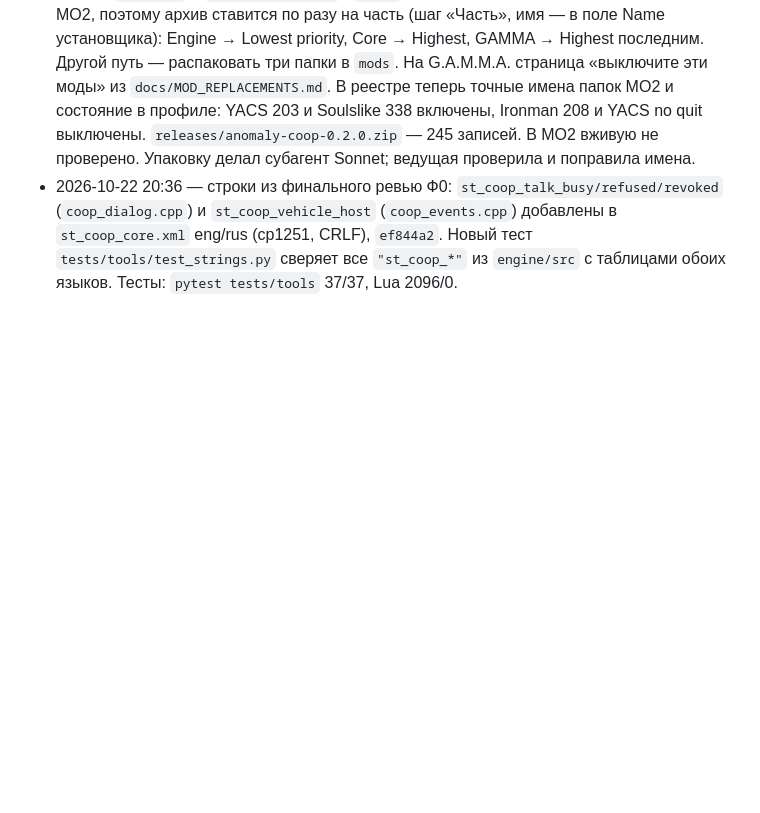
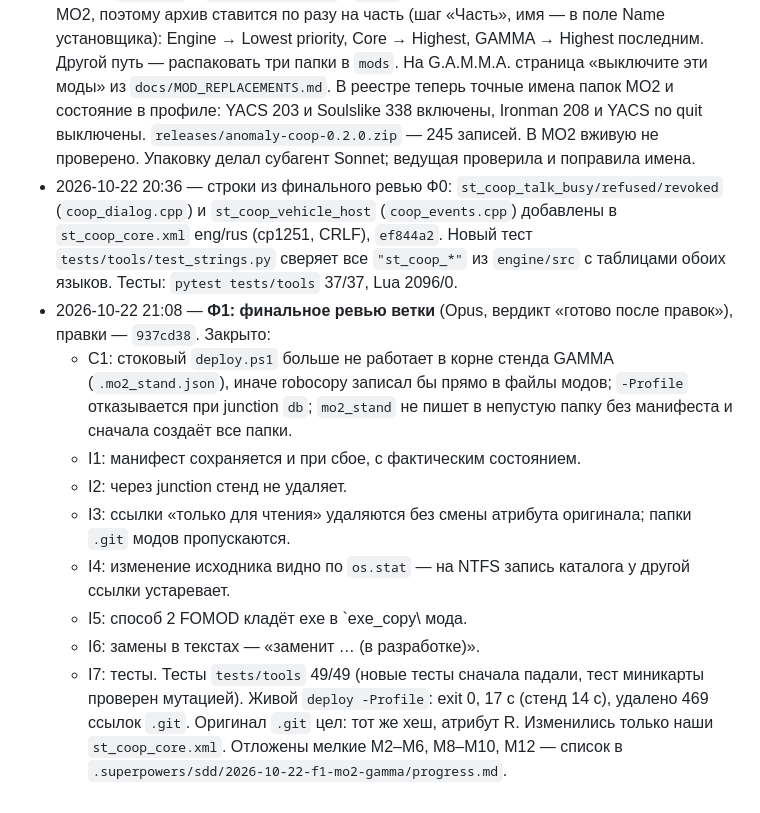
Before and after one commit to stormie-labs/RayLink-Coop, a Markdown page: MODLOG.md, the part around the change. GitHub-like rendering; blank space fills up the shorter version.

```diff
--- a/MODLOG.md
+++ b/MODLOG.md
@@ -330,3 +330,19 @@
   `st_coop_vehicle_host` (`coop_events.cpp`) добавлены в `st_coop_core.xml` eng/rus (cp1251, CRLF), `ef844a2`.
   Новый тест `tests/tools/test_strings.py` сверяет все `"st_coop_*"` из `engine/src` с таблицами обоих языков.
   Тесты: `pytest tests/tools` 37/37, Lua 2096/0.
+- 2026-10-22 21:08 — **Ф1: финальное ревью ветки** (Opus, вердикт «готово после правок»), правки — `937cd38`.
+  Закрыто:
+  - C1: стоковый `deploy.ps1` больше не работает в корне стенда GAMMA (`.mo2_stand.json`), иначе robocopy
+    записал бы прямо в файлы модов; `-Profile` отказывается при junction `db`; `mo2_stand` не пишет в непустую
+    папку без манифеста и сначала создаёт все папки.
+  - I1: манифест сохраняется и при сбое, с фактическим состоянием.
+  - I2: через junction стенд не удаляет.
+  - I3: ссылки «только для чтения» удаляются без смены атрибута оригинала; папки `.git` модов пропускаются.
+  - I4: изменение исходника видно по `os.stat` — на NTFS запись каталога у другой ссылки устаревает.
+  - I5: способ 2 FOMOD кладёт exe в `exe_copy\ мода.
+  - I6: замены в текстах — «заменит … (в разработке)».
+  - I7: тесты.
+  Тесты `tests/tools` 49/49 (новые тесты сначала падали, тест миникарты проверен мутацией).
+  Живой `deploy -Profile`: exit 0, 17 с (стенд 14 с), удалено 469 ссылок `.git`. Оригинал `.git` цел: тот же
+  хеш, атрибут R. Изменились только наши `st_coop_core.xml`. Отложены мелкие M2–M6, M8–M10, M12 — список в
+  `.superpowers/sdd/2026-10-22-f1-mo2-gamma/progress.md`.
```
Also changed, not shown: docs/MO2_GAMMA.md (+21 -5 lines).
